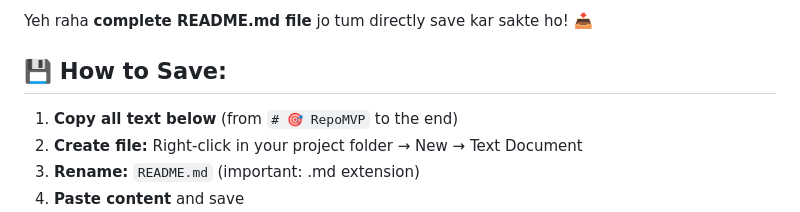
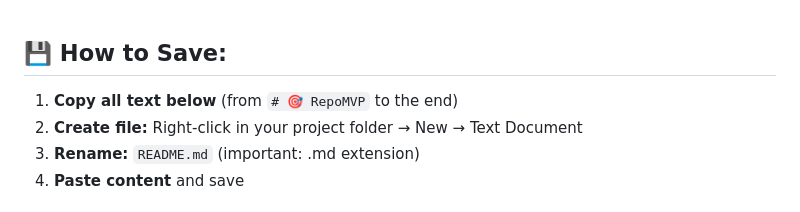
Before and after one commit to Siddharthxd99/repo-mvp, a Markdown page: README.md, the part around the change printed below. GitHub-like rendering.

```diff
--- a/README.md
+++ b/README.md
@@ -1,5 +1,3 @@
-Yeh raha **complete README.md file** jo tum directly save kar sakte ho! 📥
-
 ## 💾 **How to Save:**
 
 1. **Copy all text below** (from `# 🎯 RepoMVP` to the end)
```
Also changed, not shown: other parts of README.md (+0 -13 lines).
